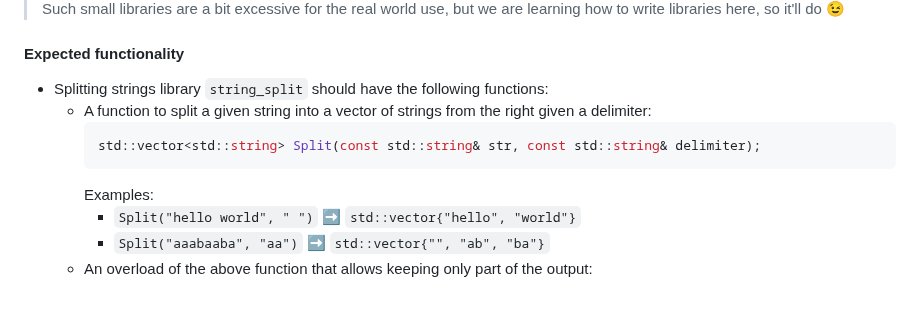
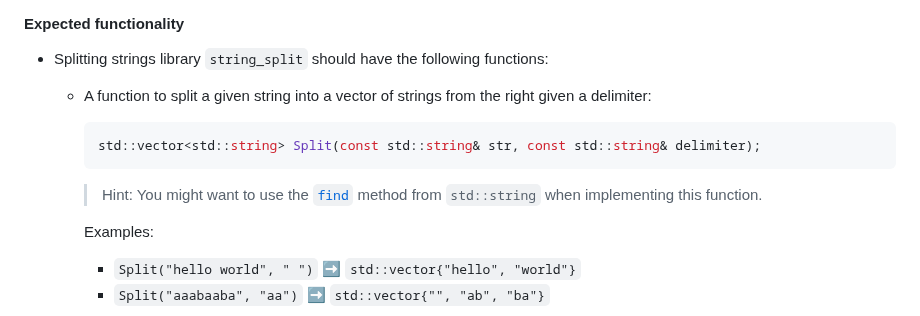
Before and after one commit to cpp-for-yourself/lectures-and-homeworks, a Markdown page: homeworks/homework_4/homework.md, the part around the change. GitHub-like rendering; blank space fills up the shorter version.

````diff
--- a/homeworks/homework_4/homework.md
+++ b/homeworks/homework_4/homework.md
@@ -74,6 +74,8 @@ They also should have header files so that they can be included with:
     ```cpp
     std::vector<std::string> Split(const std::string& str, const std::string& delimiter);
     ```
+    > Hint: You might want to use the [`find`](https://en.cppreference.com/w/cpp/string/basic_string/find) method from `std::string` when implementing this function.
+
     Examples:
       - `Split("hello world", " ")` ➡️ `std::vector{"hello", "world"}`
       - `Split("aaabaaba", "aa")` ➡️ `std::vector{"", "ab", "ba"}`
````
